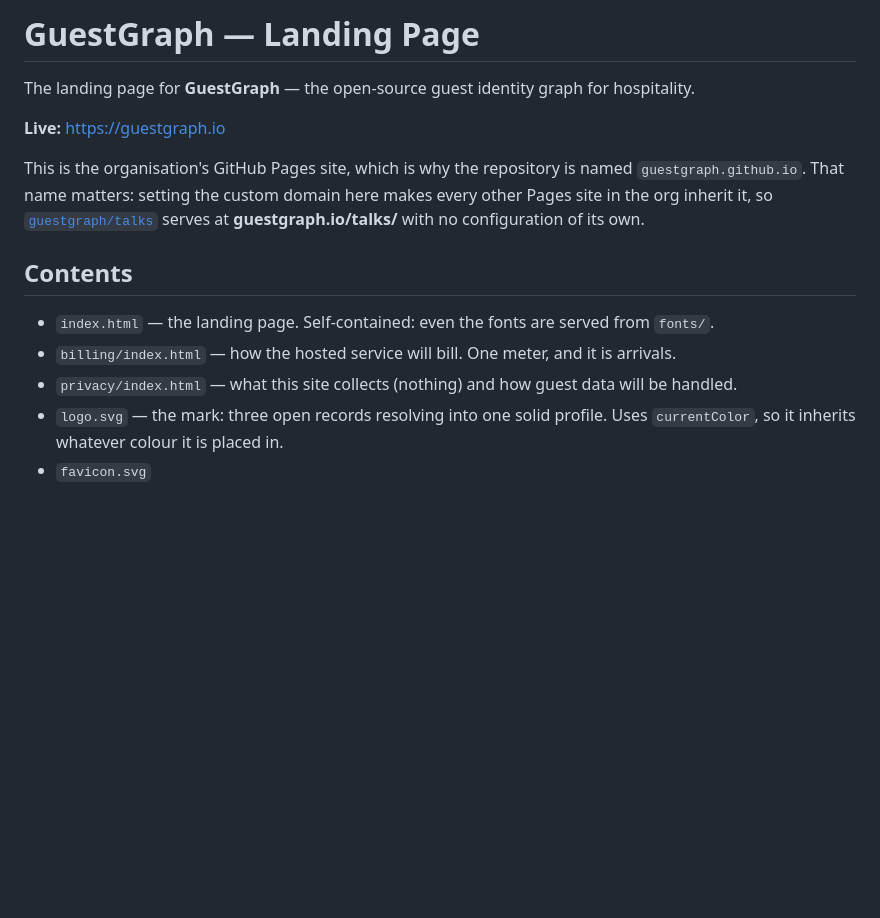
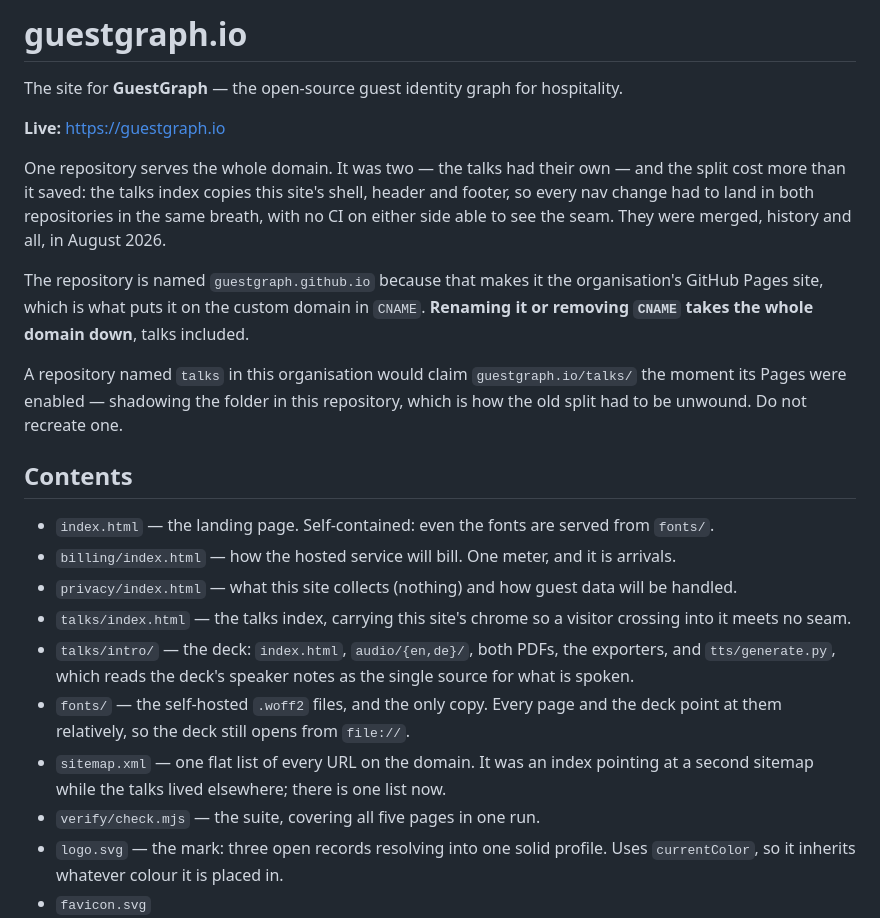
Before and after one commit to guestgraph/guestgraph.github.io, a Markdown page: README.md, the part around the change. Drawn GitHub-style; blank space fills up the shorter version.

Commit message:
Stop linking a repository that no longer holds anything
The README said `guestgraph/talks` "serves at guestgraph.io/talks/ with no
configuration of its own", and linked it. The talks were merged into this
repository, so the link points at an empty shell — and the claim was never quite
right anyway: the CNAME cascade gives a project repository the domain, but its
Pages still have to be switched on, and once they are it *shadows* the same path
here. That is what had to be undone to make the merge take effect, so the README
says it as a warning now: do not recreate a repository called `talks`.

The contents list gains what actually arrived — the talks index, the deck with
its audio, PDFs, exporters and narration generator, the single `fonts/` copy, the
flattened sitemap and the suite that now covers five pages in one run.

Co-Authored-By: Claude Opus 5 (1M context) <noreply@anthropic.com>

```diff
--- a/README.md
+++ b/README.md
@@ -1,19 +1,37 @@
-# GuestGraph — Landing Page
+# guestgraph.io
 
-The landing page for **GuestGraph** — the open-source guest identity graph for hospitality.
+The site for **GuestGraph** — the open-source guest identity graph for hospitality.
 
 **Live:** https://guestgraph.io
 
-This is the organisation's GitHub Pages site, which is why the repository is named
-`guestgraph.github.io`. That name matters: setting the custom domain here makes every other
-Pages site in the org inherit it, so [`guestgraph/talks`](https://github.com/guestgraph/talks)
-serves at **guestgraph.io/talks/** with no configuration of its own.
+One repository serves the whole domain. It was two — the talks had their own — and the split
+cost more than it saved: the talks index copies this site's shell, header and footer, so every
+nav change had to land in both repositories in the same breath, with no CI on either side able
+to see the seam. They were merged, history and all, in August 2026.
+
+The repository is named `guestgraph.github.io` because that makes it the organisation's GitHub
+Pages site, which is what puts it on the custom domain in `CNAME`. **Renaming it or removing
+`CNAME` takes the whole domain down**, talks included.
+
+A repository named `talks` in this organisation would claim `guestgraph.io/talks/` the moment
+its Pages were enabled — shadowing the folder in this repository, which is how the old split
+had to be unwound. Do not recreate one.
 
 ## Contents
 
 - `index.html` — the landing page. Self-contained: even the fonts are served from `fonts/`.
 - `billing/index.html` — how the hosted service will bill. One meter, and it is arrivals.
 - `privacy/index.html` — what this site collects (nothing) and how guest data will be handled.
+- `talks/index.html` — the talks index, carrying this site's chrome so a visitor crossing into
+  it meets no seam.
+- `talks/intro/` — the deck: `index.html`, `audio/{en,de}/`, both PDFs, the exporters, and
+  `tts/generate.py`, which reads the deck's speaker notes as the single source for what is
+  spoken.
+- `fonts/` — the self-hosted `.woff2` files, and the only copy. Every page and the deck point
+  at them relatively, so the deck still opens from `file://`.
+- `sitemap.xml` — one flat list of every URL on the domain. It was an index pointing at a
+  second sitemap while the talks lived elsewhere; there is one list now.
+- `verify/check.mjs` — the suite, covering all five pages in one run.
 - `logo.svg` — the mark: three open records resolving into one solid profile. Uses
   `currentColor`, so it inherits whatever colour it is placed in.
 - `favicon.svg`
```
